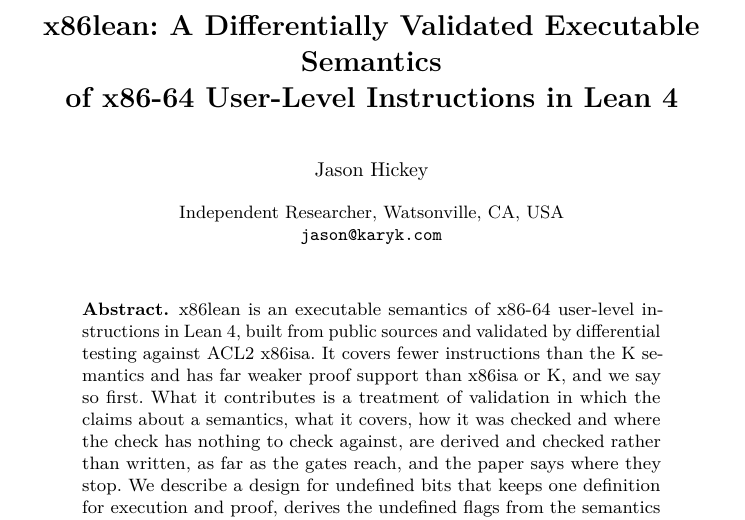
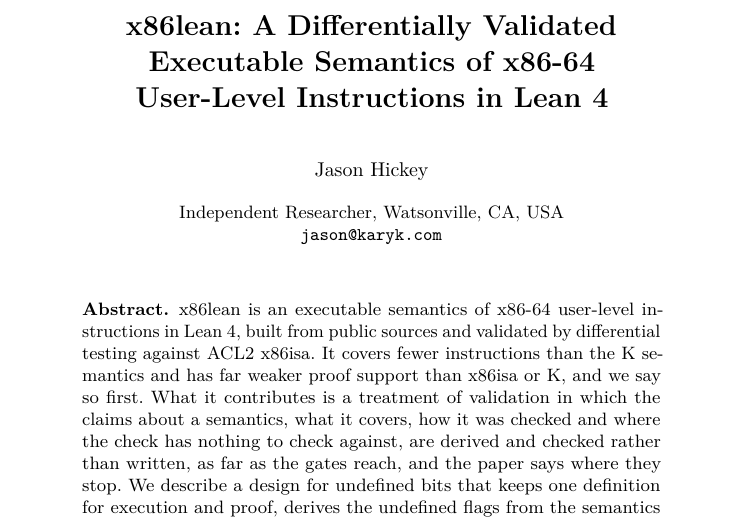
Before and after one commit to jyh/x86lean, a LaTeX paper (paper/x86lean-semantics.tex): part of page 1 of 20, cut so that both start at the same text. Compiled offline with pdfLaTeX.

Commit message:
Paper: the title breaks over three balanced lines (paper's page check: 'Semantics' stood alone); the body still ends at the foot of p18
Co-Authored-By: Claude Opus 5.5 <noreply@anthropic.com>

```diff
--- a/paper/x86lean-semantics.tex
+++ b/paper/x86lean-semantics.tex
@@ -28,7 +28,7 @@
 
 \begin{document}
 
-\title{x86lean: A Differentially Validated Executable Semantics\\of x86-64 User-Level Instructions in Lean~4}
+\title{x86lean: A Differentially Validated\\Executable Semantics of x86-64\\User-Level Instructions in Lean~4}
 \titlerunning{x86lean}
 \author{Jason Hickey}
 \authorrunning{J. Hickey}
```
